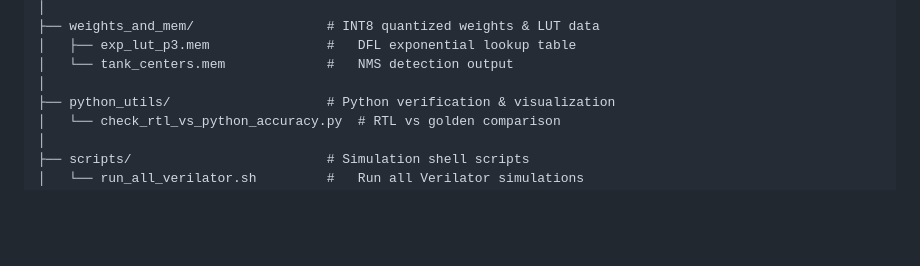
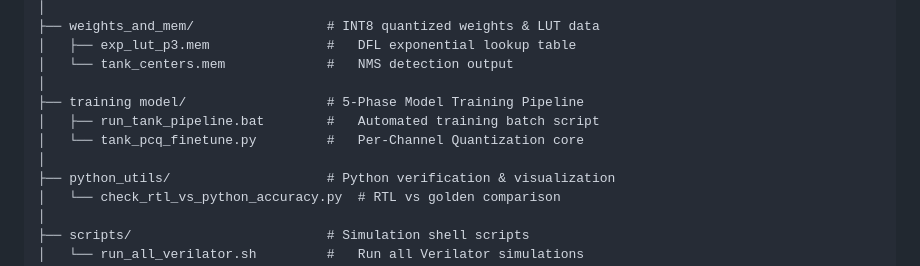
Before and after one commit to nguyenchuyenhoa14-hub/YOLO_Tank, a Markdown page: README.md, the part around the change. Rendered like a GitHub page; blank space fills up the shorter version.

Commit message:
docs: add training model directory to repository structure tree

```diff
--- a/README.md
+++ b/README.md
@@ -103,6 +103,10 @@ YOLO_Tank/
 │   ├── exp_lut_p3.mem               #   DFL exponential lookup table
 │   └── tank_centers.mem             #   NMS detection output
 │
+├── training model/                  # 5-Phase Model Training Pipeline
+│   ├── run_tank_pipeline.bat        #   Automated training batch script
+│   └── tank_pcq_finetune.py         #   Per-Channel Quantization core
+│
 ├── python_utils/                    # Python verification & visualization
 │   └── check_rtl_vs_python_accuracy.py  # RTL vs golden comparison
 │
```
